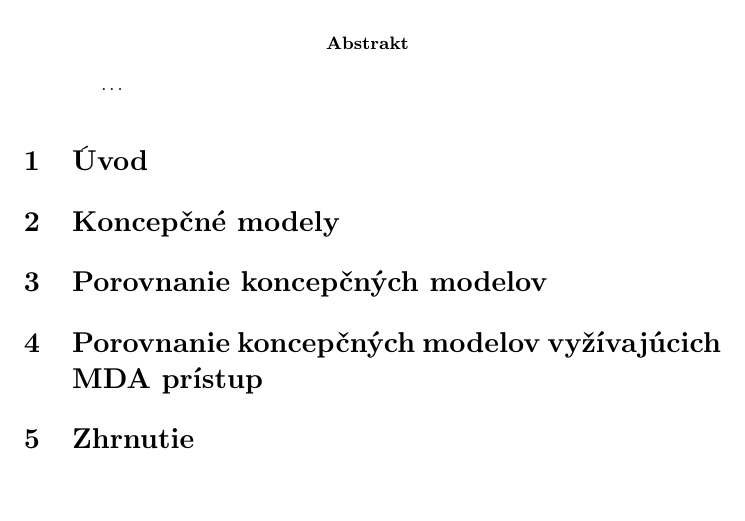
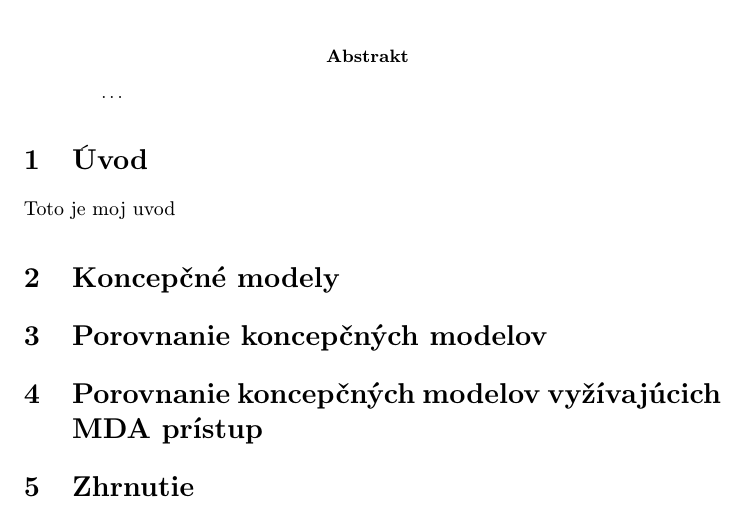
Before and after one commit to Patreax/MIP_clanok, a LaTeX paper (clanok.tex): part of page 1 of 3, cut so that both start at the same text, the shorter picture padded with empty space. Compiled offline with pdfLaTeX.

Commit message:
Písanie I.

```diff
--- a/clanok.tex
+++ b/clanok.tex
@@ -37,7 +37,7 @@
 
 
 \section{Úvod}
-
+Toto je moj uvod
 \section{Koncepčné modely} \label{nejaka}
 
 \section{Porovnanie koncepčných modelov} \label{ina}
```
